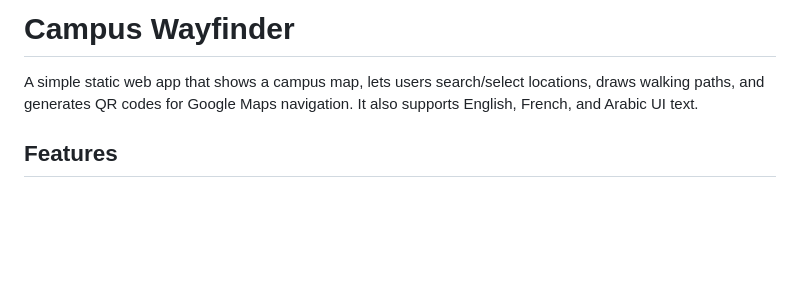
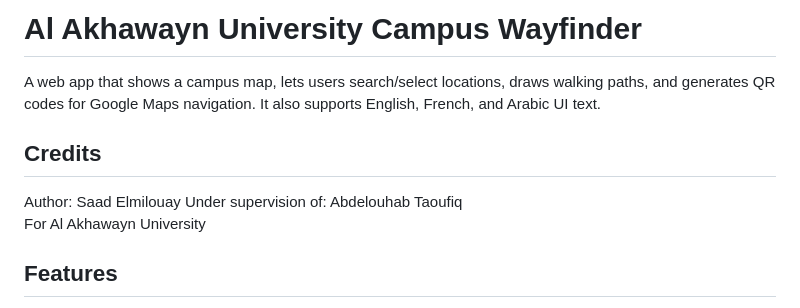
Before and after one commit to elmilouaysaad/wayfinding, a Markdown page: README.md, the part around the change. Rendered like a GitHub page; blank space fills up the shorter version.

Commit message:
added credits

```diff
--- a/README.md
+++ b/README.md
@@ -1,6 +1,12 @@
-# Campus Wayfinder
+# Al Akhawayn University Campus Wayfinder
 
-A simple static web app that shows a campus map, lets users search/select locations, draws walking paths, and generates QR codes for Google Maps navigation. It also supports English, French, and Arabic UI text.
+A web app that shows a campus map, lets users search/select locations, draws walking paths, and generates QR codes for Google Maps navigation. It also supports English, French, and Arabic UI text.
+
+## Credits
+
+Author: Saad Elmilouay
+Under supervision of: Abdelouhab Taoufiq
+For Al Akhawayn University
 
 ## Features
 
```
